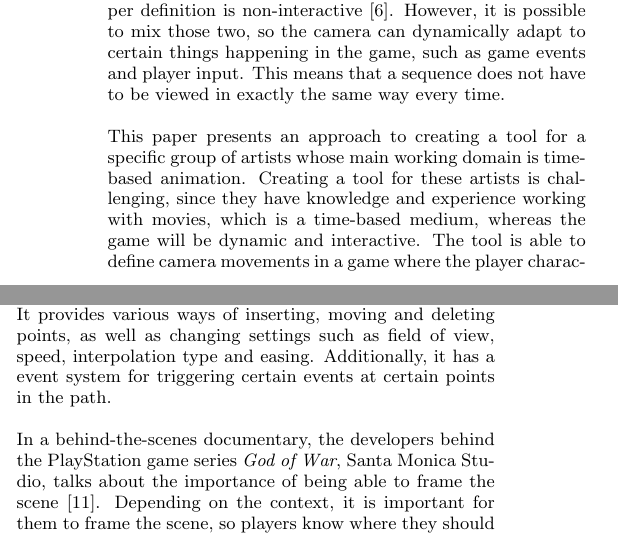
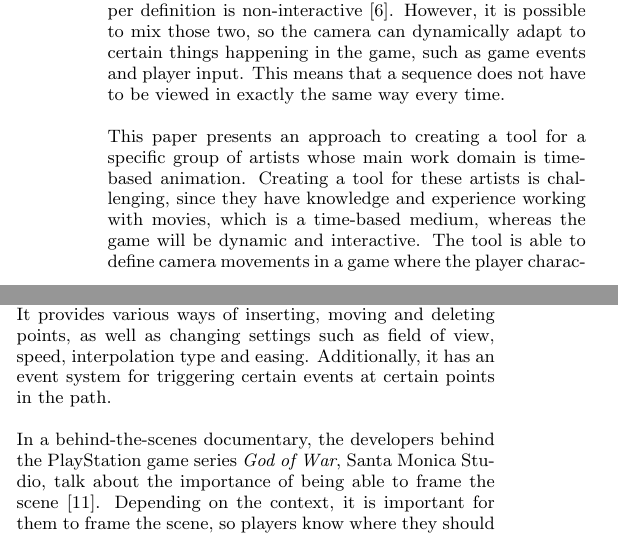
Before and after one commit to Wikzo/p7_paper, a LaTeX paper (P7 paper/master.tex, which reads P7 paper/introduction.tex, P7 paper/relatedwork.tex): two parts of the columns of page 1 of 8, joined at a grey line, cut so that both start at the same text. Compiled offline with pdfLaTeX.

Commit message:
Few corrections

```diff
--- a/P7 paper/introduction.tex
+++ b/P7 paper/introduction.tex
@@ -9,7 +9,7 @@
 
 There are many ways to design camera motions in games. Fundamentally, one can distinguish between \textit{cinematic sequences} and \textit{interactive gameplay}. These two are typically considered mutually exclusive, because cinematic sequences per definition is non-interactive \cite{haigh-hutchinson_real-time_2009}. However, it is possible to mix those two, so the camera can dynamically adapt to certain things happening in the game, such as game events and player input. This means that a sequence does not have to be viewed in exactly the same way every time.
 
-This paper presents an approach to creating a tool for a specific group of artists whose main working domain is time-based animation. Creating a tool for these artists is challenging, since they have knowledge and experience working with movies, which is a time-based medium, whereas the game will be dynamic and interactive.  The tool is able to define camera movements in a game where the player character moves along pre-defined paths. Our camera tool, named the \textit{Framing-based Camera Tool} (FCT), was developed using the Unity game engine. It has been designed in cooperation with the artists using methods from participatory design. The main finding from this was that the artists are quite comfortable with using keyframing animations. FCT has been designed with this concept in mind.
+This paper presents an approach to creating a tool for a specific group of artists whose main work domain is time-based animation. Creating a tool for these artists is challenging, since they have knowledge and experience working with movies, which is a time-based medium, whereas the game will be dynamic and interactive.  The tool is able to define camera movements in a game where the player character moves along pre-defined paths. Our camera tool, named the \textit{Framing-based Camera Tool} (FCT), was developed using the Unity game engine. It has been designed in cooperation with the artists using methods from participatory design. The main finding from this was that the artists are quite comfortable with using keyframing animations. FCT has been designed with this concept in mind.
 
 %Games often require the ability to replay previous sequences of the gameplay. This can be used to replicate certain events to re-create the motion and visual state of objects in a scene \cite{haigh-hutchinson_real-time_2009}. This can be achieved by recording the rendering state of objects on a set amount of frames, and then use \textit{interpolation} to calculate the state of said objects. Interpolation is a method of inserting intermediate values into a set of data and makes it possible to take sampled data and generate new points in between \cite{haigh-hutchinson_real-time_2009}. Replaying of this data can be referred to as \textit{keyframing}. Keyframing of camera data requires position and orientation of the camera, together with a time interval between the samples \cite{haigh-hutchinson_real-time_2009}.
 
--- a/P7 paper/relatedwork.tex
+++ b/P7 paper/relatedwork.tex
@@ -22,7 +22,7 @@ Figure \ref{fig:InterpolationExample} shows an example of how the camera interpo
 
 \subsection{Camera Tools}
 
-During initial research, we found a tool called Camera Path Animator 3.0 \cite{unity_camTool}. It can be used for creating animated cameras within Unity. As the name suggests, it works by animating the camera along a specified path, which can have various shapes (e.g., Bezier and Hermite curves). The tool is primarily targeted towards creating cameras that move linearly along a set path, i.e. for use in cinematic sequences. It provides various ways of inserting, moving and deleting points, as well as changing settings such as field of view, speed, interpolation type and easing. Additionally, it has a event system for triggering certain events at certain points in the path.
+During initial research, we found a tool called Camera Path Animator 3.0 \cite{unity_camTool}. It can be used for creating animated cameras within Unity. As the name suggests, it works by animating the camera along a specified path, which can have various shapes (e.g., Bezier and Hermite curves). The tool is primarily targeted towards creating cameras that move linearly along a set path, i.e. for use in cinematic sequences. It provides various ways of inserting, moving and deleting points, as well as changing settings such as field of view, speed, interpolation type and easing. Additionally, it has an event system for triggering certain events at certain points in the path.
 
 %\begin{figure}[htbp]
 %\centering
@@ -40,7 +40,7 @@ During initial research, we found a tool called Camera Path Animator 3.0 \cite{u
 \label{fig:gow_zones}
 \end{figure}
 
-In a behind-the-scenes documentary, the developers behind the PlayStation game series \textit{God of War}, Santa Monica Studio, talks about the importance of being able to frame the scene \cite{gow_camera}. Depending on the context, it is important for them to frame the scene, so players know where they should be heading next. They use camera zones to determine what area the player is in and then activate the corresponding camera for that zone (see Figure \ref{fig:gow_zones}).
+In a behind-the-scenes documentary, the developers behind the PlayStation game series \textit{God of War}, Santa Monica Studio, talk about the importance of being able to frame the scene \cite{gow_camera}. Depending on the context, it is important for them to frame the scene, so players know where they should be heading next. They use camera zones to determine what area the player is in and then activate the corresponding camera for that zone (see Figure \ref{fig:gow_zones}).
 
 %\begin{figure}[htbp]
 %\centering
```
Also changed, not shown: P7 paper/fct.tex (+1 -1 lines).
